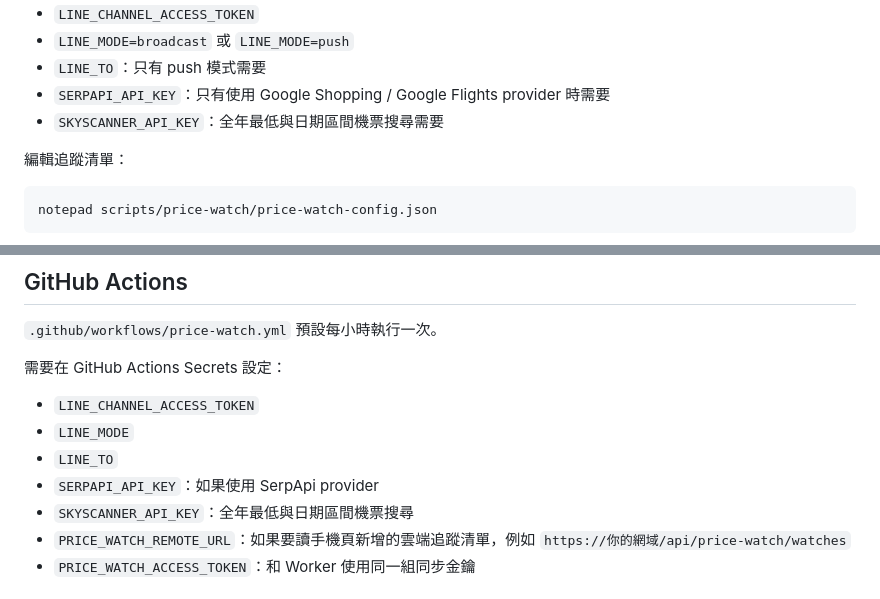
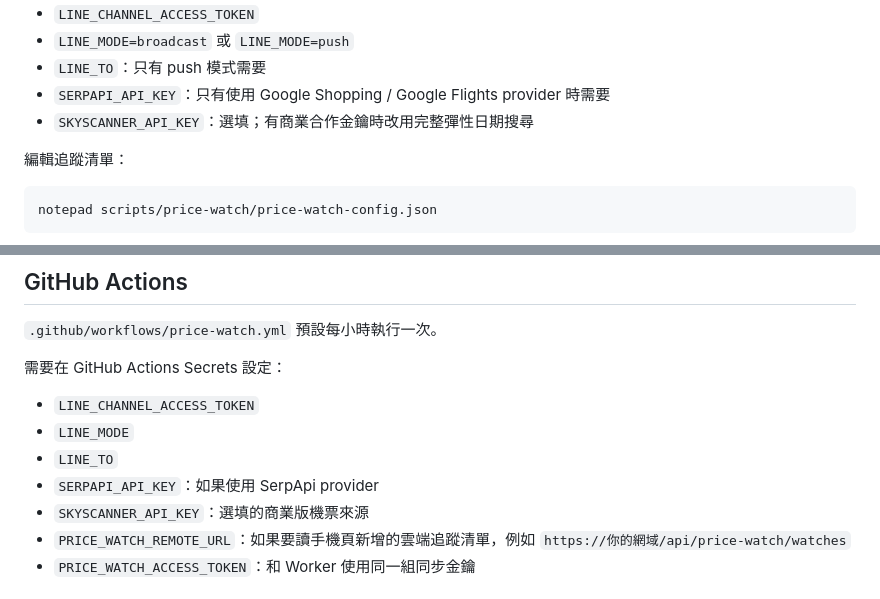
Before and after one commit to yusiao/super-assistant, a Markdown page: docs/price-watch.md, 2 parts joined by grey strips. Drawn GitHub-style.

```diff
--- a/docs/price-watch.md
+++ b/docs/price-watch.md
@@ -38,7 +39,7 @@ Copy-Item scripts/price-watch/price-watch.env.example scripts/price-watch/price-
 - `LINE_MODE=broadcast` 或 `LINE_MODE=push`
 - `LINE_TO`：只有 push 模式需要
 - `SERPAPI_API_KEY`：只有使用 Google Shopping / Google Flights provider 時需要
-- `SKYSCANNER_API_KEY`：全年最低與日期區間機票搜尋需要
+- `SKYSCANNER_API_KEY`：選填；有商業合作金鑰時改用完整彈性日期搜尋
 
 編輯追蹤清單：
 
@@ -141,7 +142,7 @@ powershell -NoProfile -ExecutionPolicy Bypass -File scripts/price-watch/Register
 - `LINE_MODE`
 - `LINE_TO`
 - `SERPAPI_API_KEY`：如果使用 SerpApi provider
-- `SKYSCANNER_API_KEY`：全年最低與日期區間機票搜尋
+- `SKYSCANNER_API_KEY`：選填的商業版機票來源
 - `PRICE_WATCH_REMOTE_URL`：如果要讀手機頁新增的雲端追蹤清單，例如 `https://你的網域/api/price-watch/watches`
 - `PRICE_WATCH_ACCESS_TOKEN`：和 Worker 使用同一組同步金鑰
 
```
Also changed, not shown: other parts of docs/price-watch.md (+9 -5 lines).
